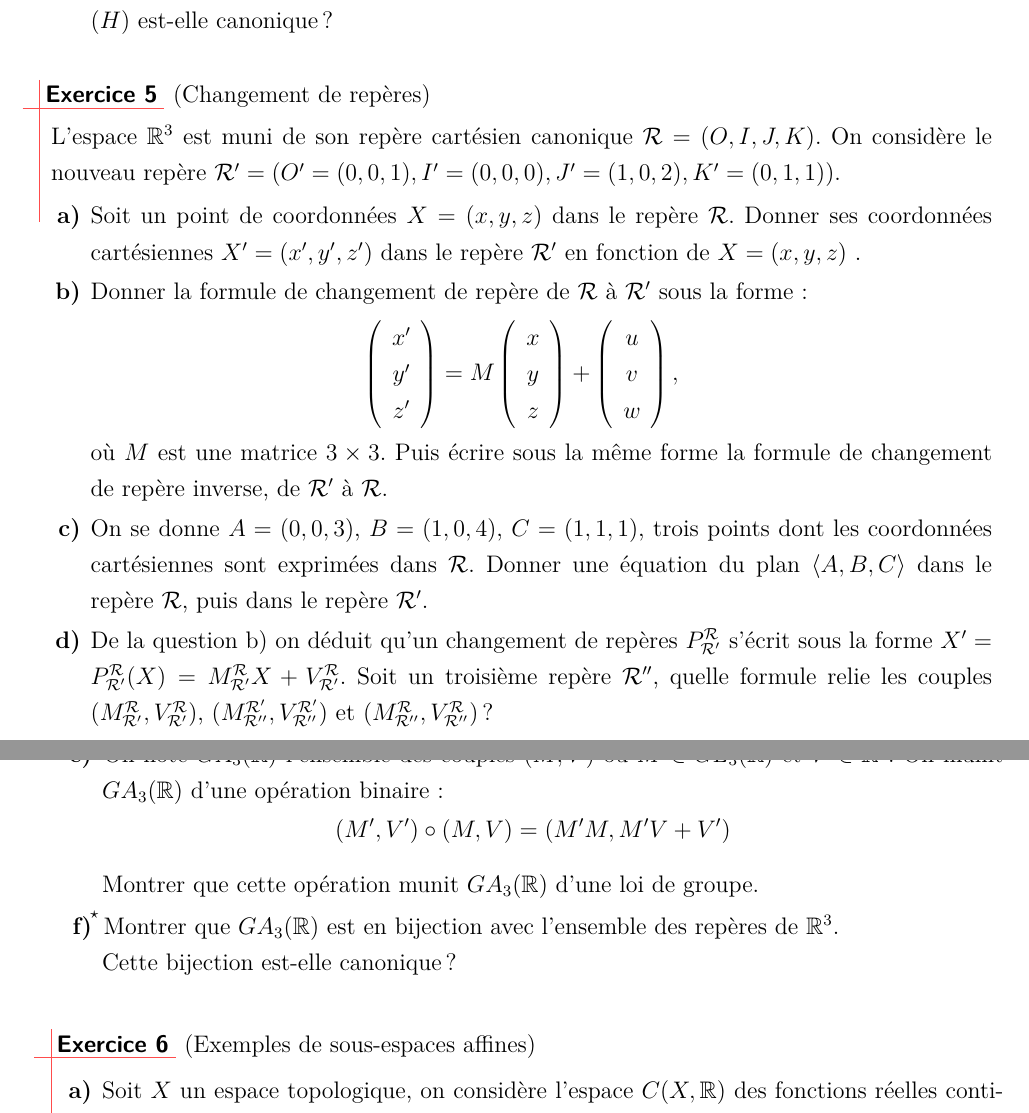
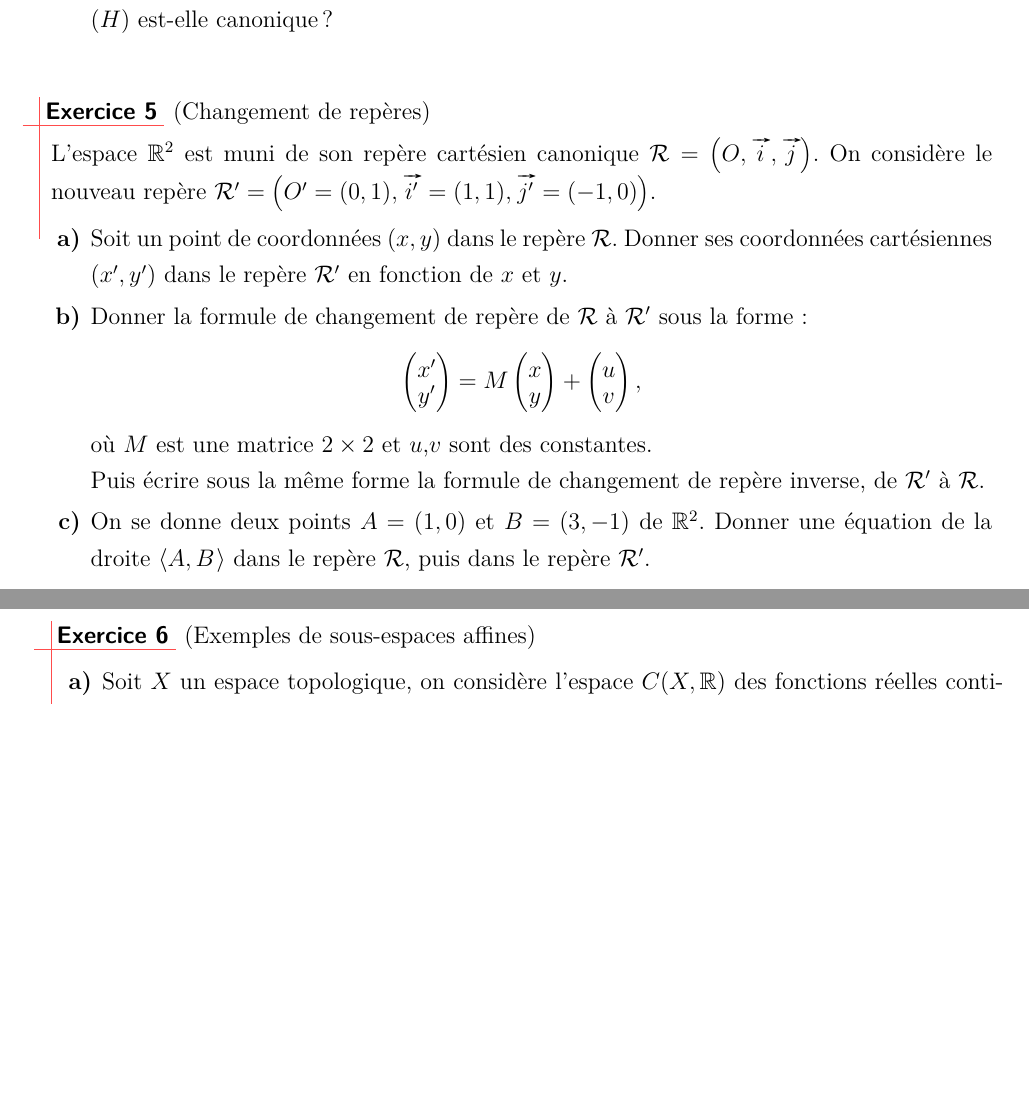
Before and after one commit to ktzanev/m53lille1, a LaTeX paper (TDs/M53_2016-17_TD1.tex): two parts of pages 2 and 3 of 8 before the commit and two parts of pages 2 and 3 of 7 after it, joined at a grey line, cut so that both start at the same text, the shorter picture padded with empty space. Compiled offline with pdfLaTeX.

Commit message:
simplification de l'exo 5

```diff
--- a/TDs/M53_2016-17_TD1.tex
+++ b/TDs/M53_2016-17_TD1.tex
@@ -80,30 +80,21 @@ On se place dans $\mathbb{R}^{2}$.
 %-----------------------------------
 \begin{exo} (Changement de repères)
 
-  L'espace $\mathbb{R}^{3}$ est muni de son repère cartésien canonique $\mathcal{R}=(O,I,J,K)$. On considère le nouveau repère $\mathcal{R}'=\left( O'=(0, 0, 1), I'=(0, 0, 0), J'=(1, 0, 2), K'=(0, 1, 1) \right)$.
+  L'espace $\mathbb{R}^{2}$ est muni de son repère cartésien canonique $\mathcal{R}=\left( O,\vv{i},\vv{j} \right)$. On considère le nouveau repère $\mathcal{R}'=\left( O'=(0, 1), \vv{i'}=(1, 1), \vv{j'}=(-1, 0) \right)$.
   \begin{enumerate}
-    \item Soit un point de coordonnées $X=(x, y, z)$ dans le repère $\mathcal{R}$. Donner ses coordonnées cartésiennes $X'=(x', y', z')$ dans le repère $\mathcal{R}'$ en fonction de $X=(x, y, z)$ .
+    \item Soit un point de coordonnées $(x, y)$ dans le repère $\mathcal{R}$. Donner ses coordonnées cartésiennes $(x', y')$ dans le repère $\mathcal{R}'$ en fonction de $x$ et $y$.
 
     \item \label{chrep} Donner la formule de changement de repère de $\mathcal{R}$ à $\mathcal{R'}$ sous la forme:
       \[
-        \left(\begin{array}{c} x' \\ y' \\ z'\end{array}\right) =
-        M \left(\begin{array}{c} x \\ y \\ z \end{array}\right) +
-          \left(\begin{array}{c} u \\ v \\ w \end{array}\right),
+          \begin{pmatrix} x' \\[-5pt] y' \end{pmatrix} =
+        M \begin{pmatrix} x  \\[-5pt] y  \end{pmatrix} +
+          \begin{pmatrix} u  \\[-5pt] v  \end{pmatrix},
       \]
-    où $M$ est une matrice $3\times3$. Puis écrire sous la même forme la formule de changement de repère inverse, de $\mathcal{R'}$ à $\mathcal{R}$.
+    où $M$ est une matrice $2\times2$ et $u$,$v$ sont des constantes.\\
+    Puis écrire sous la même forme la formule de changement de repère inverse, de $\mathcal{R'}$ à $\mathcal{R}$.
 
-    \item On se donne $A=(0, 0, 3)$, $B=(1, 0, 4)$, $C=(1, 1, 1)$, trois points dont les coordonnées cartésiennes sont exprimées dans $\mathcal{R}$. Donner une équation du plan $\left<A,B,C\right>$ dans le repère $\mathcal{R}$, puis dans le repère $\mathcal{R}'$.
+    \item On se donne deux points $A=(1, 0)$ et $B=(3, -1)$ de $\mathbb{R}^{2}$. Donner une équation de la droite $\affspan{A,B}$ dans le repère $\mathcal{R}$, puis dans le repère $\mathcal{R}'$.
 
-    \item \label{compchrep} De la question \ref{chrep}) on déduit qu'un changement de repères $P_{\mathcal{R}'}^{\mathcal{R}}$ s'écrit sous la forme $X'=P_{\mathcal{R}'}^{\mathcal{R}}(X)=M_{\mathcal{R}'}^{\mathcal{R}}X+V_{\mathcal{R}'}^{\mathcal{R}}$. Soit un troisième repère $\mathcal{R}''$, quelle formule relie les couples $(M_{\mathcal{R}'}^{\mathcal{R}},V_{\mathcal{R}'}^{\mathcal{R}})$, $(M_{\mathcal{R}''}^{\mathcal{R}'},V_{\mathcal{R}''}^{\mathcal{R}'})$ et $(M_{\mathcal{R}''}^{\mathcal{R}},V_{\mathcal{R}''}^{\mathcal{R}})$ ?
-
-    \item\hard On note $GA_{3}(\mathbb{R})$ l'ensemble des couples $(M,V)$ où $M\in GL_{3}(\mathbb{R})$ et $V\in\mathbb{R}^{3}$. On munit $GA_{3}(\mathbb{R})$ d'une opération binaire:\vspace{-3mm}
-      \[
-        (M',V')\circ(M,V)=(M'M,M'V+V')
-      \]
-    Montrer que cette opération munit $GA_{3}(\mathbb{R})$ d'une loi de groupe.
-
-    \item\hard Montrer que $GA_{3}(\mathbb{R})$ est en bijection avec l'ensemble des repères de $\mathbb{R}^{3}$. \\
-    Cette bijection est-elle canonique?
   \end{enumerate}
 \end{exo}
 
```
Also changed, not shown: docs/TDs/M53_2016-17_TD1.pdf.
